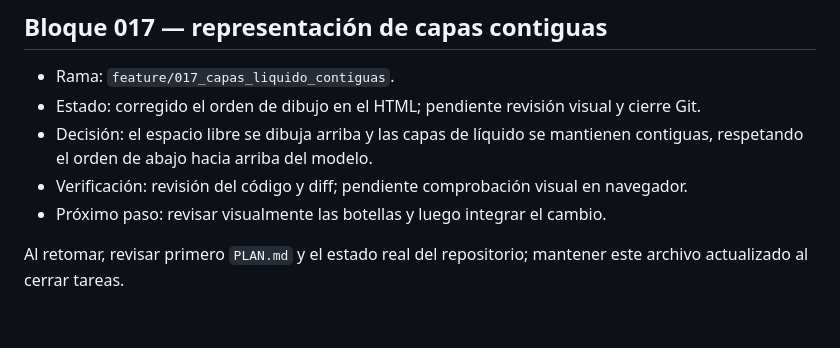
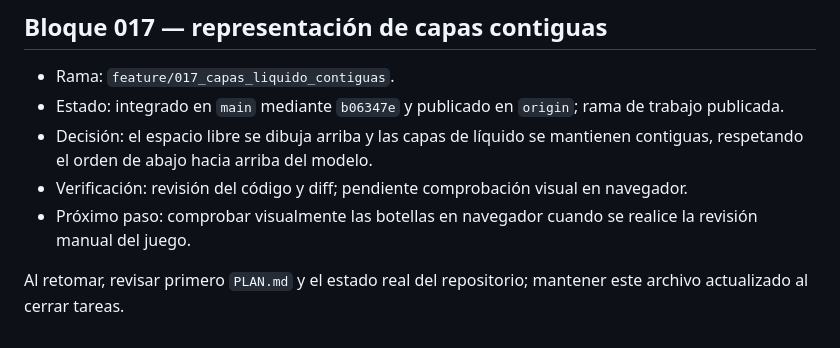
Before and after one commit to JoseJacin/JuegosEnGitHub, a Markdown page: CONTEXTO.md, the part around the change. Drawn GitHub-style.

Commit message:
docs: record bottle layer fix delivery

```diff
--- a/CONTEXTO.md
+++ b/CONTEXTO.md
@@ -61,9 +61,9 @@ Proyecto personal para publicar una colección de juegos web estáticos con GitH
 ## Bloque 017 — representación de capas contiguas
 
 - Rama: `feature/017_capas_liquido_contiguas`.
-- Estado: corregido el orden de dibujo en el HTML; pendiente revisión visual y cierre Git.
+- Estado: integrado en `main` mediante `b06347e` y publicado en `origin`; rama de trabajo publicada.
 - Decisión: el espacio libre se dibuja arriba y las capas de líquido se mantienen contiguas, respetando el orden de abajo hacia arriba del modelo.
 - Verificación: revisión del código y diff; pendiente comprobación visual en navegador.
-- Próximo paso: revisar visualmente las botellas y luego integrar el cambio.
+- Próximo paso: comprobar visualmente las botellas en navegador cuando se realice la revisión manual del juego.
 
 Al retomar, revisar primero `PLAN.md` y el estado real del repositorio; mantener este archivo actualizado al cerrar tareas.
```
